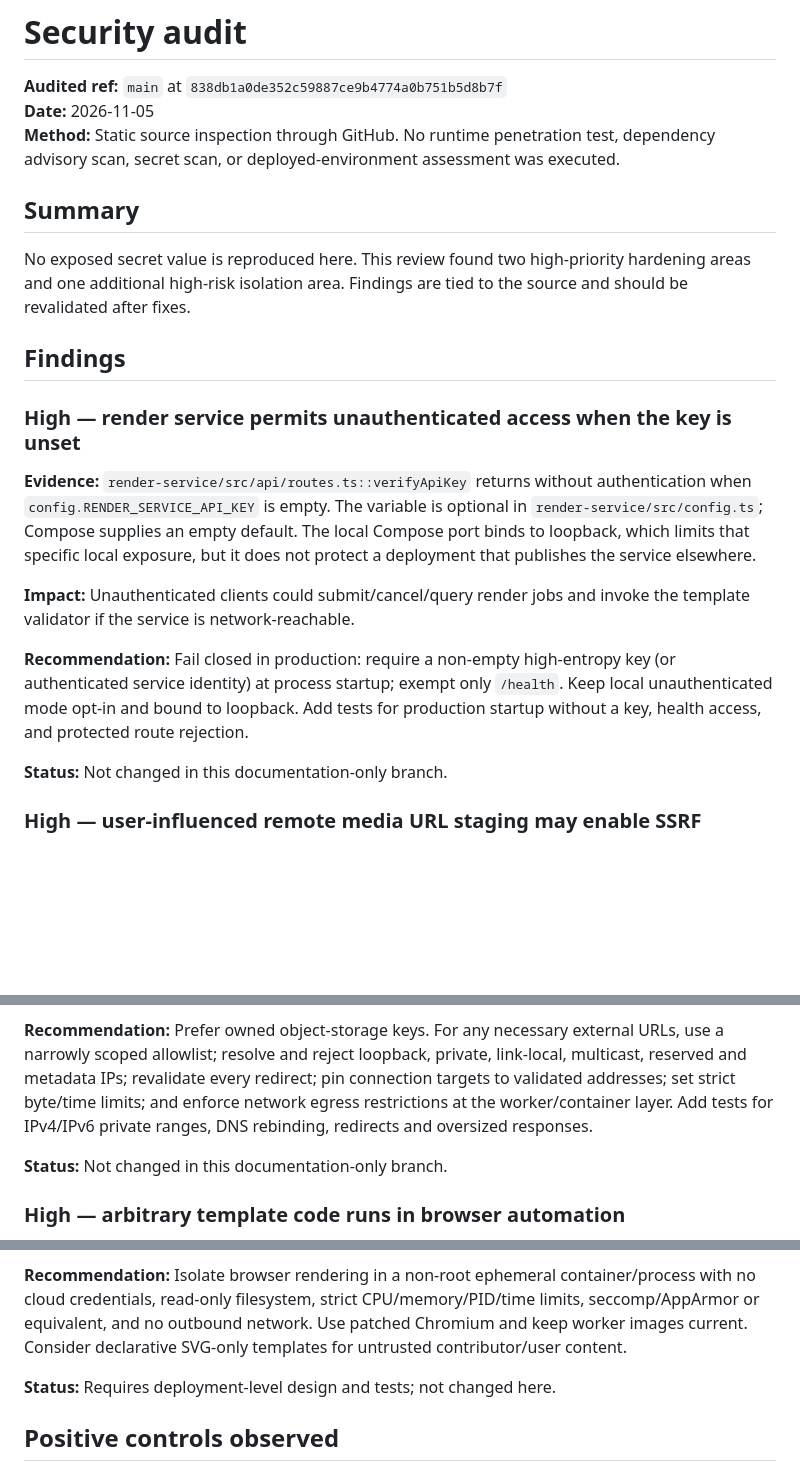
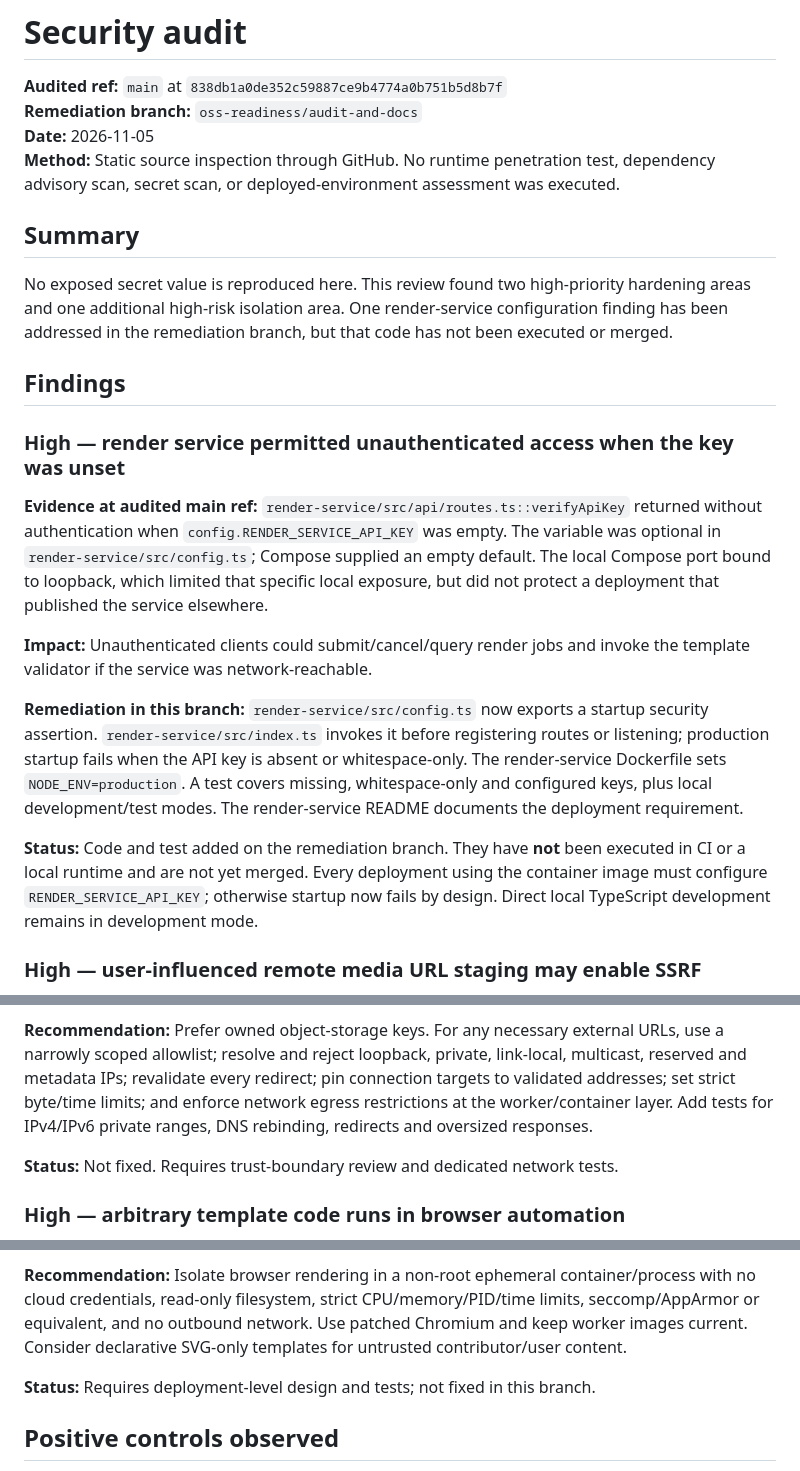
Before and after one commit to tarunkumarreddy87/skyclips1, a Markdown page: docs/SECURITY_AUDIT.md, 3 parts joined by grey strips. Drawn GitHub-style; blank space fills up the shorter version.

Commit message:
docs: reflect verified remediation branch status

```diff
--- a/docs/SECURITY_AUDIT.md
+++ b/docs/SECURITY_AUDIT.md
@@ -1,24 +1,25 @@
 # Security audit
 
 **Audited ref:** `main` at `838db1a0de352c59887ce9b4774a0b751b5d8b7f`
+**Remediation branch:** `oss-readiness/audit-and-docs`
 **Date:** 2026-11-05
 **Method:** Static source inspection through GitHub. No runtime penetration test, dependency advisory scan, secret scan, or deployed-environment assessment was executed.
 
 ## Summary
 
-No exposed secret value is reproduced here. This review found two high-priority hardening areas and one additional high-risk isolation area. Findings are tied to the source and should be revalidated after fixes.
+No exposed secret value is reproduced here. This review found two high-priority hardening areas and one additional high-risk isolation area. One render-service configuration finding has been addressed in the remediation branch, but that code has not been executed or merged.
 
 ## Findings
 
-### High — render service permits unauthenticated access when the key is unset
+### High — render service permitted unauthenticated access when the key was unset
 
-**Evidence:** `render-service/src/api/routes.ts::verifyApiKey` returns without authentication when `config.RENDER_SERVICE_API_KEY` is empty. The variable is optional in `render-service/src/config.ts`; Compose supplies an empty default. The local Compose port binds to loopback, which limits that specific local exposure, but it does not protect a deployment that publishes the service elsewhere.
+**Evidence at audited main ref:** `render-service/src/api/routes.ts::verifyApiKey` returned without authentication when `config.RENDER_SERVICE_API_KEY` was empty. The variable was optional in `render-service/src/config.ts`; Compose supplied an empty default. The local Compose port bound to loopback, which limited that specific local exposure, but did not protect a deployment that published the service elsewhere.
 
-**Impact:** Unauthenticated clients could submit/cancel/query render jobs and invoke the template validator if the service is network-reachable.
+**Impact:** Unauthenticated clients could submit/cancel/query render jobs and invoke the template validator if the service was network-reachable.
 
-**Recommendation:** Fail closed in production: require a non-empty high-entropy key (or authenticated service identity) at process startup; exempt only `/health`. Keep local unauthenticated mode opt-in and bound to loopback. Add tests for production startup without a key, health access, and protected route rejection.
+**Remediation in this branch:** `render-service/src/config.ts` now exports a startup security assertion. `render-service/src/index.ts` invokes it before registering routes or listening; production startup fails when the API key is absent or whitespace-only. The render-service Dockerfile sets `NODE_ENV=production`. A test covers missing, whitespace-only and configured keys, plus local development/test modes. The render-service README documents the deployment requirement.
 
-**Status:** Not changed in this documentation-only branch.
+**Status:** Code and test added on the remediation branch. They have **not** been executed in CI or a local runtime and are not yet merged. Every deployment using the container image must configure `RENDER_SERVICE_API_KEY`; otherwise startup now fails by design. Direct local TypeScript development remains in development mode.
 
 ### High — user-influenced remote media URL staging may enable SSRF
 
@@ -28,7 +29,7 @@ No exposed secret value is reproduced here. This review found two high-priority
 
 **Recommendation:** Prefer owned object-storage keys. For any necessary external URLs, use a narrowly scoped allowlist; resolve and reject loopback, private, link-local, multicast, reserved and metadata IPs; revalidate every redirect; pin connection targets to validated addresses; set strict byte/time limits; and enforce network egress restrictions at the worker/container layer. Add tests for IPv4/IPv6 private ranges, DNS rebinding, redirects and oversized responses.
 
-**Status:** Not changed in this documentation-only branch.
+**Status:** Not fixed. Requires trust-boundary review and dedicated network tests.
 
 ### High — arbitrary template code runs in browser automation
 
@@ -38,7 +39,7 @@ No exposed secret value is reproduced here. This review found two high-priority
 
 **Recommendation:** Isolate browser rendering in a non-root ephemeral container/process with no cloud credentials, read-only filesystem, strict CPU/memory/PID/time limits, seccomp/AppArmor or equivalent, and no outbound network. Use patched Chromium and keep worker images current. Consider declarative SVG-only templates for untrusted contributor/user content.
 
-**Status:** Requires deployment-level design and tests; not changed here.
+**Status:** Requires deployment-level design and tests; not fixed in this branch.
 
 ## Positive controls observed
 
```
Also changed, not shown: other parts of docs/SECURITY_AUDIT.md (+1 -1 lines).
